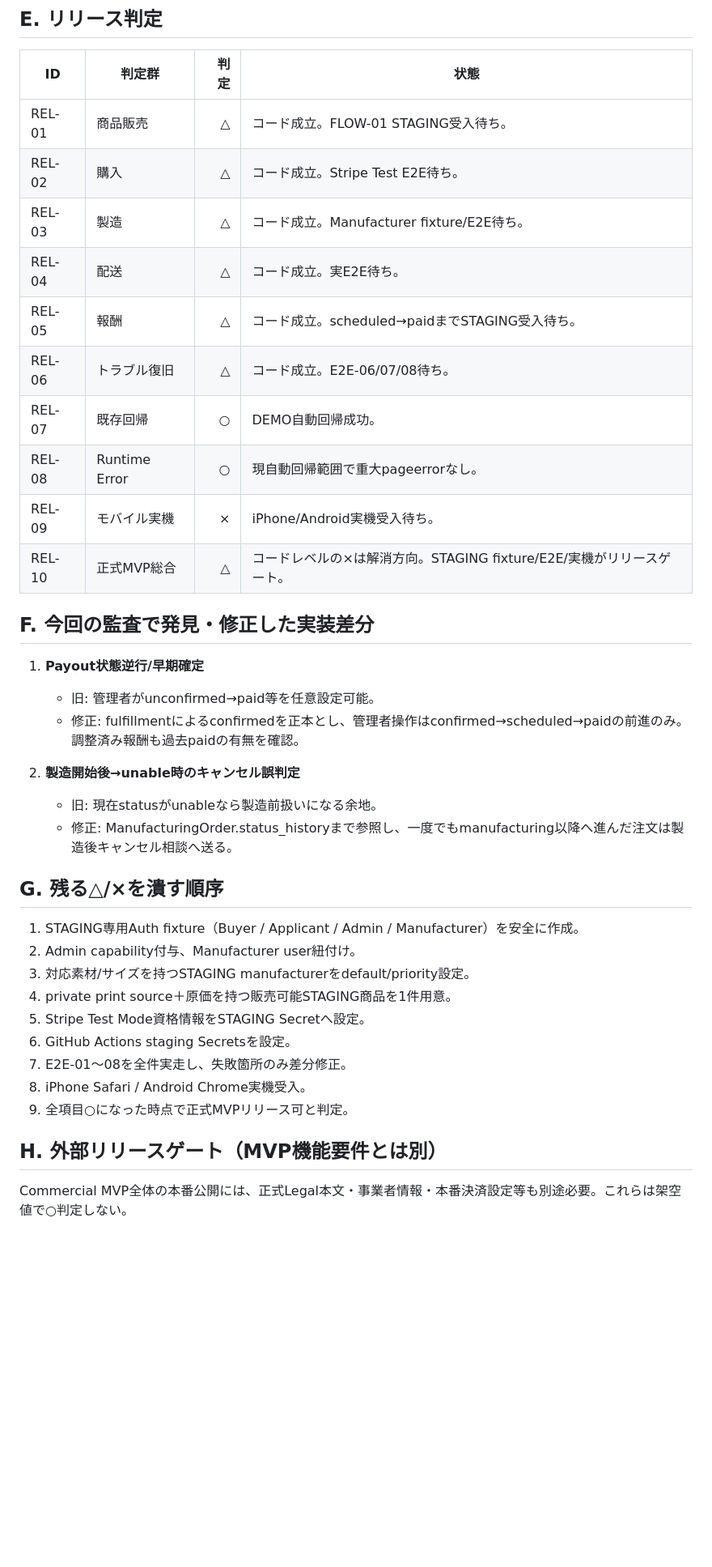
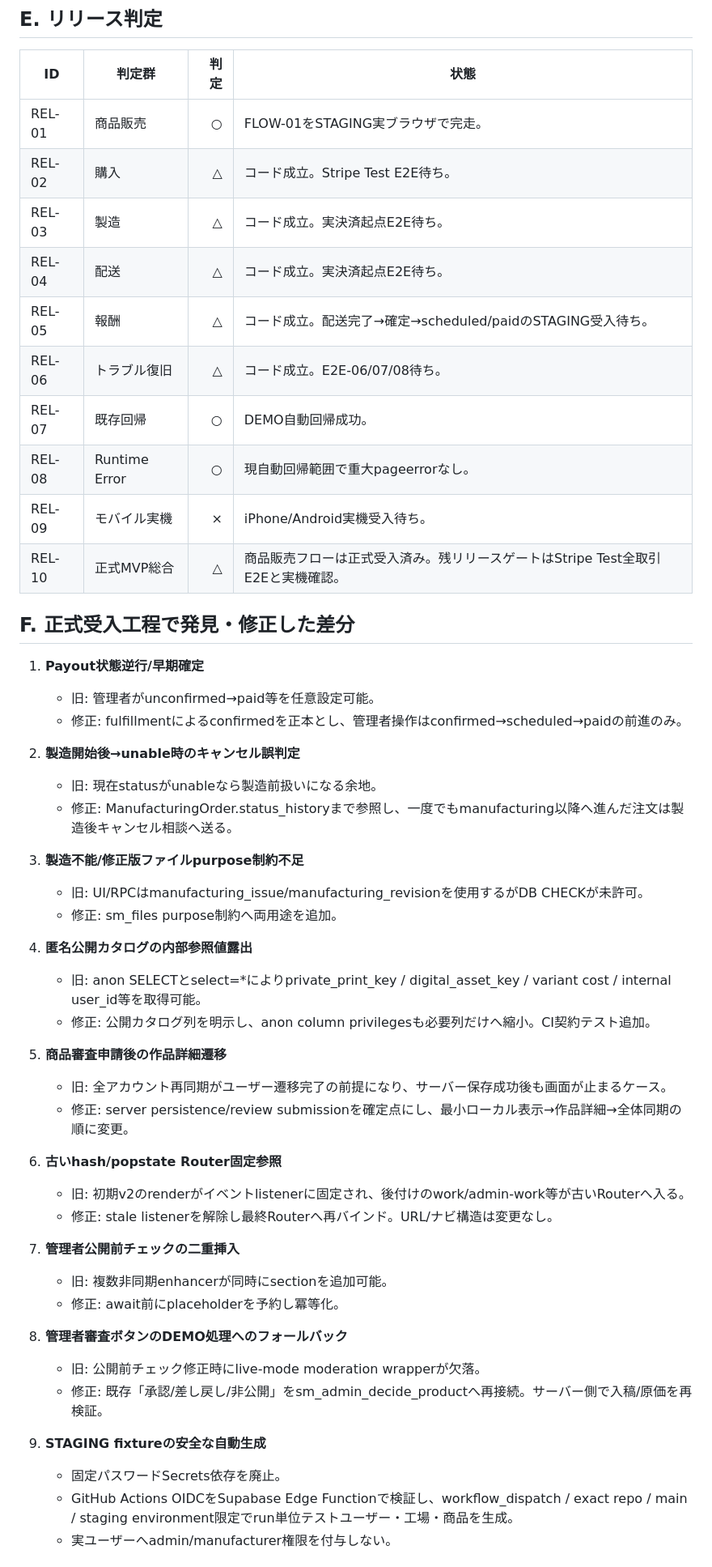
Before and after one commit to yggdrasilworldtree/qoluma-poc-pj, a Markdown page: sticker-market-demo/MVP_FORMAL_ACCEPTANCE_MATRIX.md, the part around one of its changes. Shown at 81% size. Drawn GitHub-style; blank space fills up the shorter version.

Commit message:
docs: update formal MVP acceptance matrix with staging passes

```diff
--- a/sticker-market-demo/MVP_FORMAL_ACCEPTANCE_MATRIX.md
+++ b/sticker-market-demo/MVP_FORMAL_ACCEPTANCE_MATRIX.md
@@ -122,39 +122,53 @@
 
 | ID | 判定群 | 判定 | 状態 |
 |---|---|---:|---|
-| REL-01 | 商品販売 | △ | コード成立。FLOW-01 STAGING受入待ち。 |
+| REL-01 | 商品販売 | ○ | FLOW-01をSTAGING実ブラウザで完走。 |
 | REL-02 | 購入 | △ | コード成立。Stripe Test E2E待ち。 |
-| REL-03 | 製造 | △ | コード成立。Manufacturer fixture/E2E待ち。 |
-| REL-04 | 配送 | △ | コード成立。実E2E待ち。 |
-| REL-05 | 報酬 | △ | コード成立。scheduled→paidまでSTAGING受入待ち。 |
+| REL-03 | 製造 | △ | コード成立。実決済起点E2E待ち。 |
+| REL-04 | 配送 | △ | コード成立。実決済起点E2E待ち。 |
+| REL-05 | 報酬 | △ | コード成立。配送完了→確定→scheduled/paidのSTAGING受入待ち。 |
 | REL-06 | トラブル復旧 | △ | コード成立。E2E-06/07/08待ち。 |
 | REL-07 | 既存回帰 | ○ | DEMO自動回帰成功。 |
 | REL-08 | Runtime Error | ○ | 現自動回帰範囲で重大pageerrorなし。 |
 | REL-09 | モバイル実機 | × | iPhone/Android実機受入待ち。 |
-| REL-10 | 正式MVP総合 | △ | コードレベルの×は解消方向。STAGING fixture/E2E/実機がリリースゲート。 |
+| REL-10 | 正式MVP総合 | △ | 商品販売フローは正式受入済み。残リリースゲートはStripe Test全取引E2Eと実機確認。 |
 
-## F. 今回の監査で発見・修正した実装差分
+## F. 正式受入工程で発見・修正した差分
 
 1. **Payout状態逆行/早期確定**
    - 旧: 管理者がunconfirmed→paid等を任意設定可能。
-   - 修正: fulfillmentによるconfirmedを正本とし、管理者操作はconfirmed→scheduled→paidの前進のみ。調整済み報酬も過去paidの有無を確認。
+   - 修正: fulfillmentによるconfirmedを正本とし、管理者操作はconfirmed→scheduled→paidの前進のみ。
 
 2. **製造開始後→unable時のキャンセル誤判定**
    - 旧: 現在statusがunableなら製造前扱いになる余地。
    - 修正: ManufacturingOrder.status_historyまで参照し、一度でもmanufacturing以降へ進んだ注文は製造後キャンセル相談へ送る。
 
-## G. 残る△/×を潰す順序
+3. **製造不能/修正版ファイルpurpose制約不足**
+   - 旧: UI/RPCはmanufacturing_issue/manufacturing_revisionを使用するがDB CHECKが未許可。
+   - 修正: sm_files purpose制約へ両用途を追加。
 
-1. STAGING専用Auth fixture（Buyer / Applicant / Admin / Manufacturer）を安全に作成。
-2. Admin capability付与、Manufacturer user紐付け。
-3. 対応素材/サイズを持つSTAGING manufacturerをdefault/priority設定。
-4. private print source＋原価を持つ販売可能STAGING商品を1件用意。
-5. Stripe Test Mode資格情報をSTAGING Secretへ設定。
-6. GitHub Actions staging Secretsを設定。
-7. E2E-01〜08を全件実走し、失敗箇所のみ差分修正。
-8. iPhone Safari / Android Chrome実機受入。
-9. 全項目○になった時点で正式MVPリリース可と判定。
+4. **匿名公開カタログの内部参照値露出**
+   - 旧: anon SELECTとselect=*によりprivate_print_key / digital_asset_key / variant cost / internal user_id等を取得可能。
+   - 修正: 公開カタログ列を明示し、anon column privilegesも必要列だけへ縮小。CI契約テスト追加。
 
-## H. 外部リリースゲート（MVP機能要件とは別）
+5. **商品審査申請後の作品詳細遷移**
+   - 旧: 全アカウント再同期がユーザー遷移完了の前提になり、サーバー保存成功後も画面が止まるケース。
+   - 修正: server persistence/review submissionを確定点にし、最小ローカル表示→作品詳細→全体同期の順に変更。
 
-Commercial MVP全体の本番公開には、正式Legal本文・事業者情報・本番決済設定等も別途必要。これらは架空値で○判定しない。
+6. **古いhash/popstate Router固定参照**
+   - 旧: 初期v2のrenderがイベントlistenerに固定され、後付けのwork/admin-work等が古いRouterへ入る。
+   - 修正: stale listenerを解除し最終Routerへ再バインド。URL/ナビ構造は変更なし。
+
+7. **管理者公開前チェックの二重挿入**
+   - 旧: 複数非同期enhancerが同時にsectionを追加可能。
+   - 修正: await前にplaceholderを予約し冪等化。
+
+8. **管理者審査ボタンのDEMO処理へのフォールバック**
+   - 旧: 公開前チェック修正時にlive-mode moderation wrapperが欠落。
+   - 修正: 既存「承認/差し戻し/非公開」をsm_admin_decide_productへ再接続。サーバー側で入稿/原価を再検証。
+
+9. **STAGING fixtureの安全な自動生成**
+   - 固定パスワードSecrets依存を廃止。
+   - GitHub Actions OIDCをSupabase Edge Functionで検証し、workflow_dispatch / exact repo / main / staging environment限定でrun単位テストユーザー・工場・商品を生成。
+   - 実ユーザーへadmin/manufacturer権限を付与しない。
+
```
Also changed, not shown: other parts of sticker-market-demo/MVP_FORMAL_ACCEPTANCE_MATRIX.md (+70 -29 lines).
